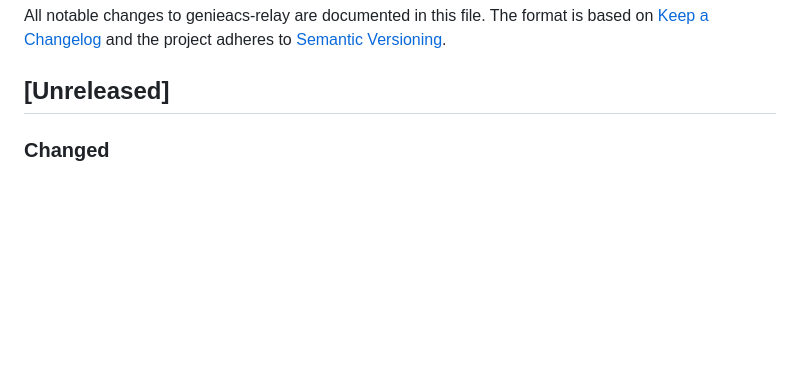
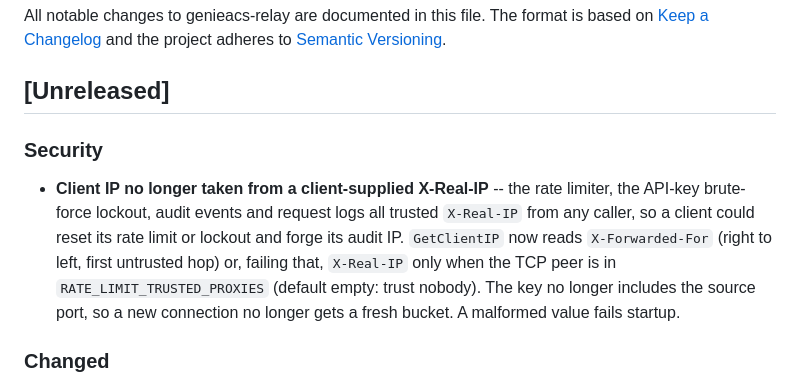
Before and after one commit to Cepat-Kilat-Teknologi/genieacs-relay, a Markdown page: CHANGELOG.md, the part around the change. Drawn GitHub-style; blank space fills up the shorter version.

Commit message:
fix(ratelimit): only trust forwarded client IPs from configured proxies (CHANGELOG.md)
GetClientIP, the rate limiter and the API-key brute-force lockout all
took X-Real-IP from any caller, so a client could reset its rate limit
or lockout and forge the IP recorded in audit events and request logs.

Forwarding headers are now read only when the TCP peer is in
RATE_LIMIT_TRUSTED_PROXIES (comma-separated CIDRs or IPs, default
empty). X-Forwarded-For lines are joined and walked right to left to
the first untrusted hop; X-Real-IP is used only when XFF is absent. The
key drops the source port, so a new connection no longer gets a fresh
bucket. A malformed RATE_LIMIT_TRUSTED_PROXIES fails startup.

The rate limiter and auth middleware now call GetClientIP instead of
carrying their own copies of the header logic.

```diff
--- a/CHANGELOG.md
+++ b/CHANGELOG.md
@@ -5,6 +5,17 @@ All notable changes to genieacs-relay are documented in this file. The format is
 [Semantic Versioning](https://semver.org/spec/v2.0.0.html).
 
 ## [Unreleased]
+
+### Security
+
+- **Client IP no longer taken from a client-supplied X-Real-IP** -- the rate
+  limiter, the API-key brute-force lockout, audit events and request logs all
+  trusted `X-Real-IP` from any caller, so a client could reset its rate limit
+  or lockout and forge its audit IP. `GetClientIP` now reads `X-Forwarded-For`
+  (right to left, first untrusted hop) or, failing that, `X-Real-IP` only when
+  the TCP peer is in `RATE_LIMIT_TRUSTED_PROXIES` (default empty: trust
+  nobody). The key no longer includes the source port, so a new connection no
+  longer gets a fresh bucket. A malformed value fails startup.
 
 ### Changed
 
```
